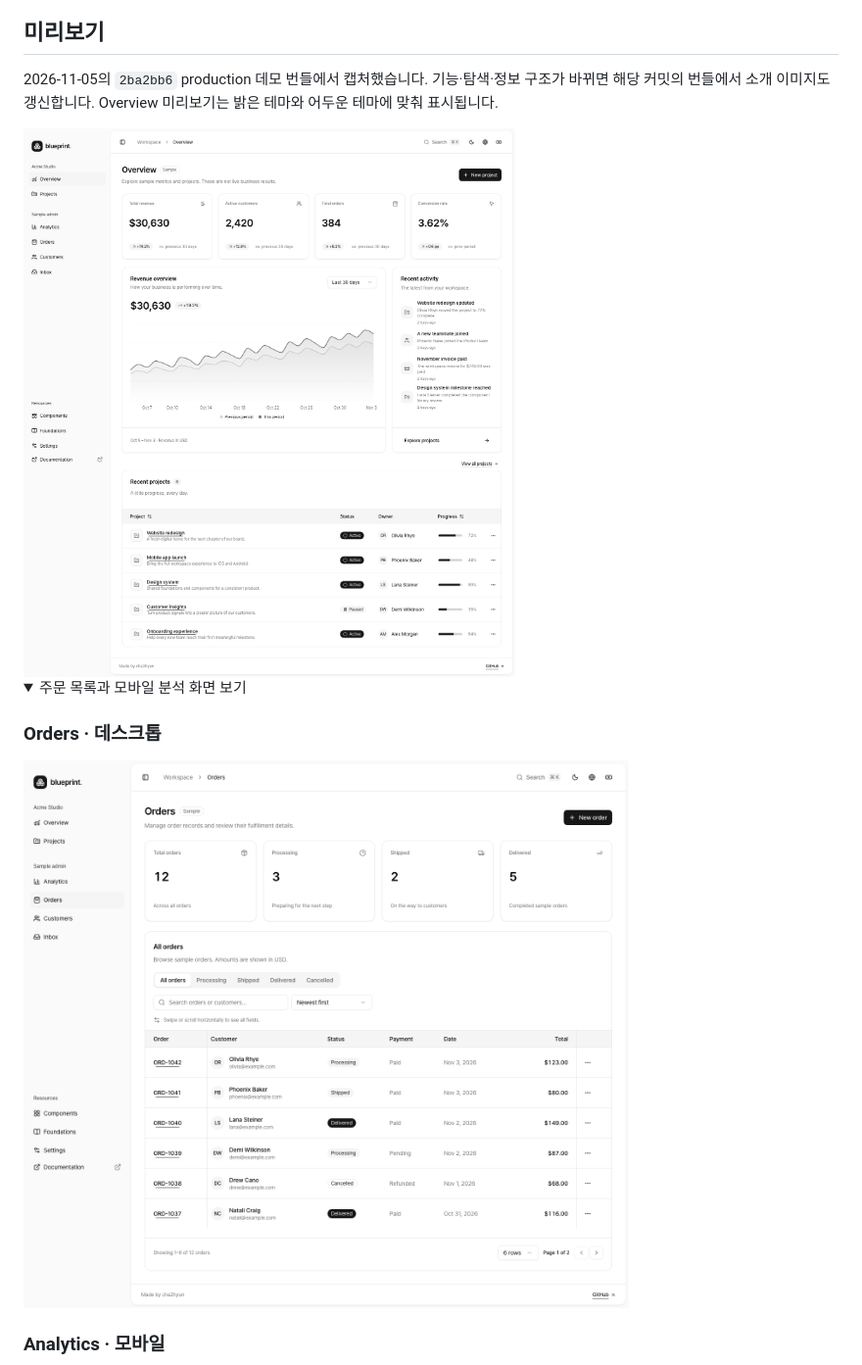
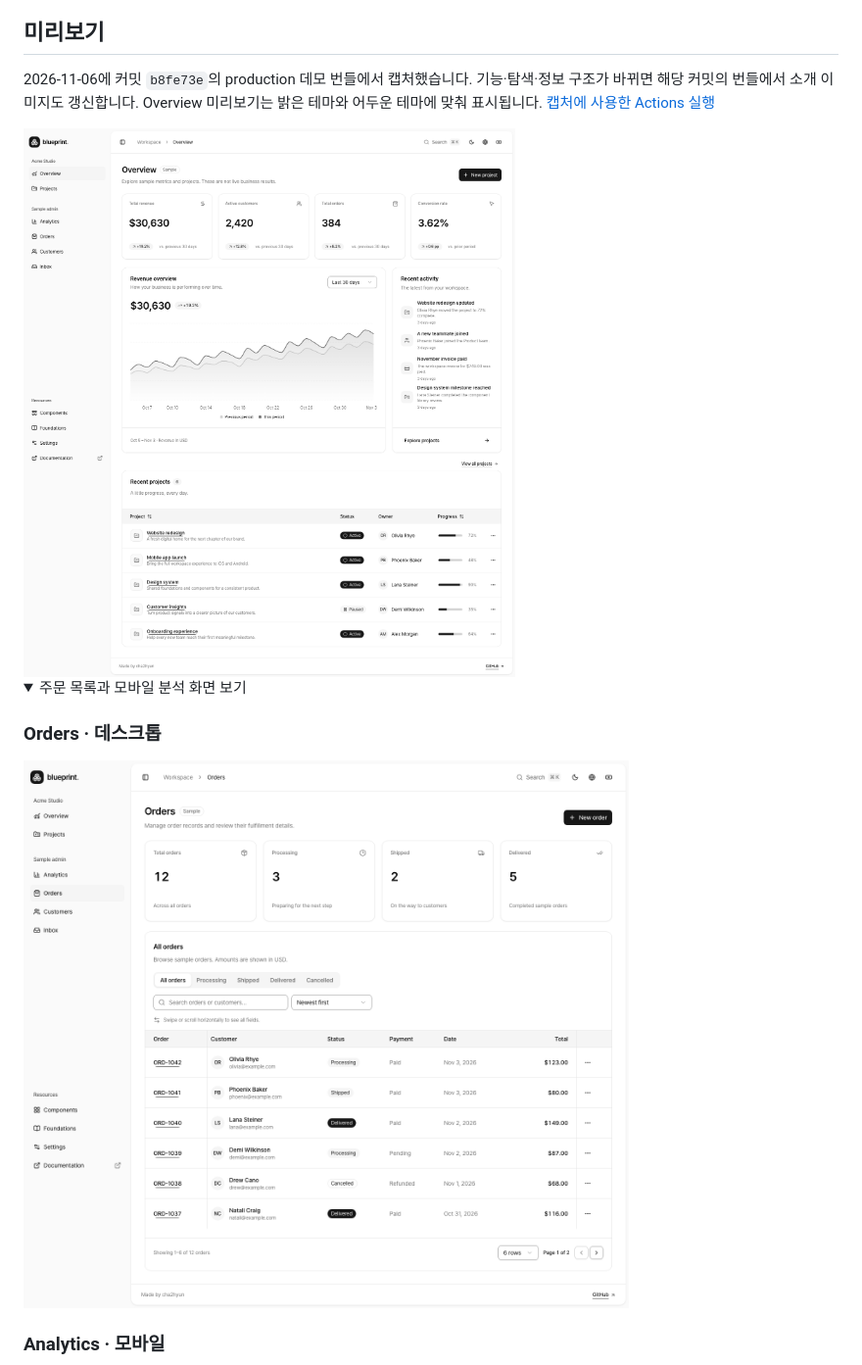
Before and after one commit to cha2hyun/boilerplate, a Markdown page: README.md, the part around the change. Shown at 98% size. Rendered like a GitHub page; pictures changed too: docs/images/orders-desktop.png, docs/images/overview-light.png; folded sections open.

```diff
--- a/README.md
+++ b/README.md
@@ -8,7 +8,7 @@ Overview·Analytics·Orders·Customers는 MSW가 실제 fetch에 목업 응답
 
 ## 미리보기
 
-2026-11-05의 `2ba2bb6` production 데모 번들에서 캡처했습니다. 기능·탐색·정보 구조가 바뀌면 해당 커밋의 번들에서 소개 이미지도 갱신합니다. Overview 미리보기는 밝은 테마와 어두운 테마에 맞춰 표시됩니다.
+2026-11-06에 커밋 `b8fe73e`의 production 데모 번들에서 캡처했습니다. 기능·탐색·정보 구조가 바뀌면 해당 커밋의 번들에서 소개 이미지도 갱신합니다. Overview 미리보기는 밝은 테마와 어두운 테마에 맞춰 표시됩니다. [캡처에 사용한 Actions 실행](https://github.com/cha2hyun/boilerplate/actions/runs/42138337131)
 
 <picture>
   <source media="(prefers-color-scheme: dark)" srcset="docs/images/overview-dark.png" />
```
Also changed, not shown: docs/design/visual-regression.md (+3 -1 lines), docs/images/analytics-mobile.png, docs/images/overview-dark.png, 2 other files.
